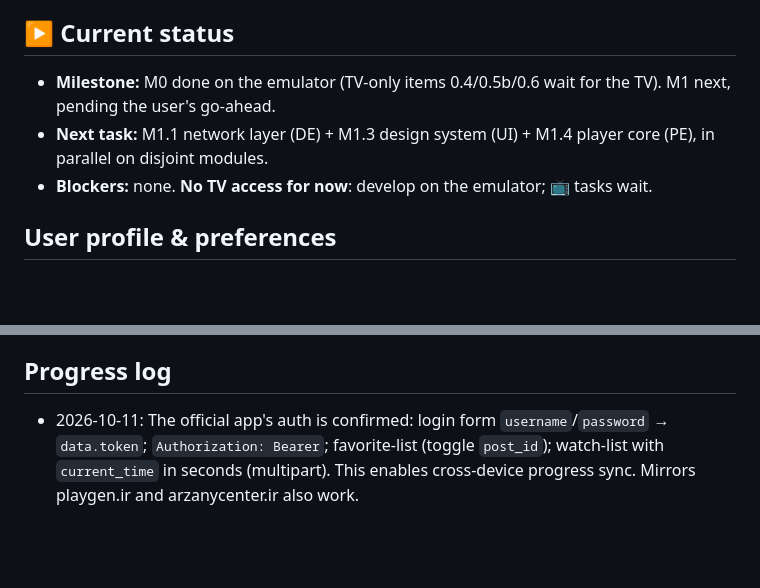
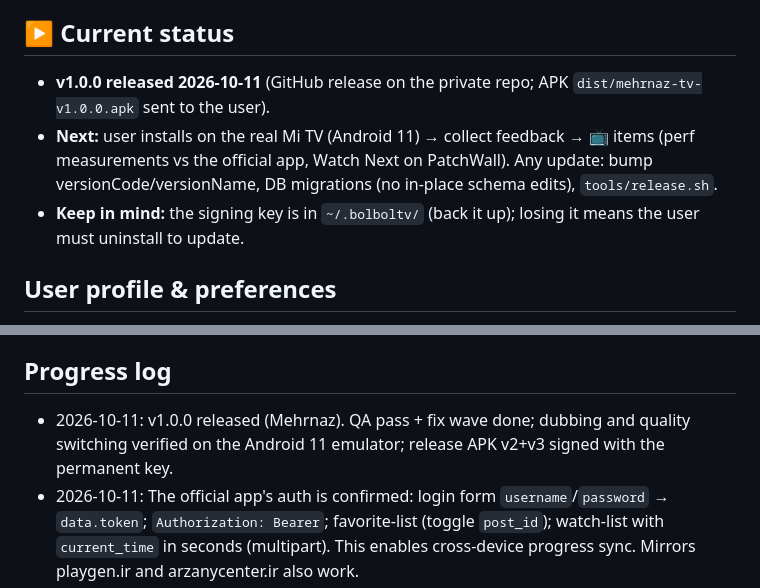
Before and after one commit to rasoulnorouzi/mehrnaz-tv, a Markdown page: MEMORY.md, 2 parts joined by grey strips. GitHub-like rendering; blank space fills up the shorter version.

Commit message:
docs: v1.0.0 released
Co-Authored-By: Claude Opus 5.5 <noreply@anthropic.com>

```diff
--- a/MEMORY.md
+++ b/MEMORY.md
@@ -4,9 +4,10 @@ Living memory for this project. Update it at the end of every session or milesto
 Newest entries go at the top of each section. Dates are absolute (YYYY-MM-DD).
 
 ## ▶ Current status
-- **Milestone:** M0 done on the emulator (TV-only items 0.4/0.5b/0.6 wait for the TV). M1 next, pending the user's go-ahead.
-- **Next task:** M1.1 network layer (DE) + M1.3 design system (UI) + M1.4 player core (PE), in parallel on disjoint modules.
-- **Blockers:** none. **No TV access for now**: develop on the emulator; 📺 tasks wait.
+- **v1.0.0 released 2026-10-11** (GitHub release on the private repo; APK `dist/mehrnaz-tv-v1.0.0.apk` sent to the user).
+- **Next:** user installs on the real Mi TV (Android 11) → collect feedback → 📺 items (perf measurements vs the official app,
+  Watch Next on PatchWall). Any update: bump versionCode/versionName, DB migrations (no in-place schema edits), `tools/release.sh`.
+- **Keep in mind:** the signing key is in `~/.bolboltv/` (back it up); losing it means the user must uninstall to update.
 
 ## User profile & preferences
 - Persian speaker; communicates in English (voice-typed, so expect transcription noise:
@@ -51,6 +52,7 @@ Newest entries go at the top of each section. Dates are absolute (YYYY-MM-DD).
   an agent team. No corrections so far.
 
 ## Progress log
+- 2026-10-11: v1.0.0 released (Mehrnaz). QA pass + fix wave done; dubbing and quality switching verified on the Android 11 emulator; release APK v2+v3 signed with the permanent key.
 - 2026-10-11: The official app's auth is confirmed: login form `username`/`password` → `data.token`; `Authorization: Bearer`; favorite-list (toggle `post_id`); watch-list with `current_time` in seconds (multipart). This enables cross-device progress sync. Mirrors playgen.ir and arzanycenter.ir also work.
 - 2026-10-11: MILESTONE: end-to-end on the emulator. Home (real data) → details → 720p playback with Persian subs → resume «ادامه از ۱:۰۷» + Continue Watching row. CDN throughput from the dev machine is about 45 Mbit/s with 0.4 s to first byte; emulator TTFF of 15.5 s is the software decoder, not the network.
 - 2026-10-11: Lesson: `gradlew --stop` kills ALL daemons machine-wide (it broke the manager's build). Banned; use tools/gw.sh (flock slots + --no-daemon) and the daemon idle timeout.
```
Also changed, not shown: TODO.md (+3 -4 lines).
